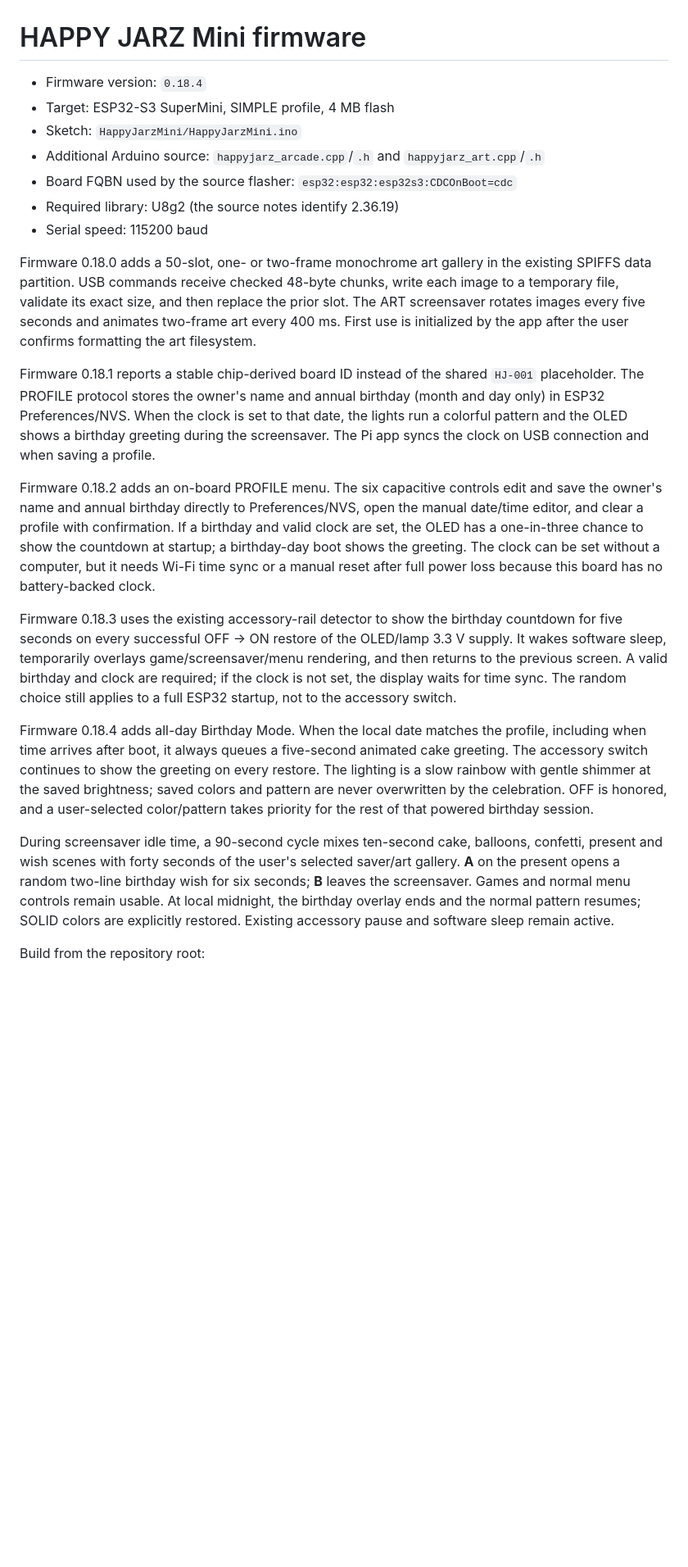
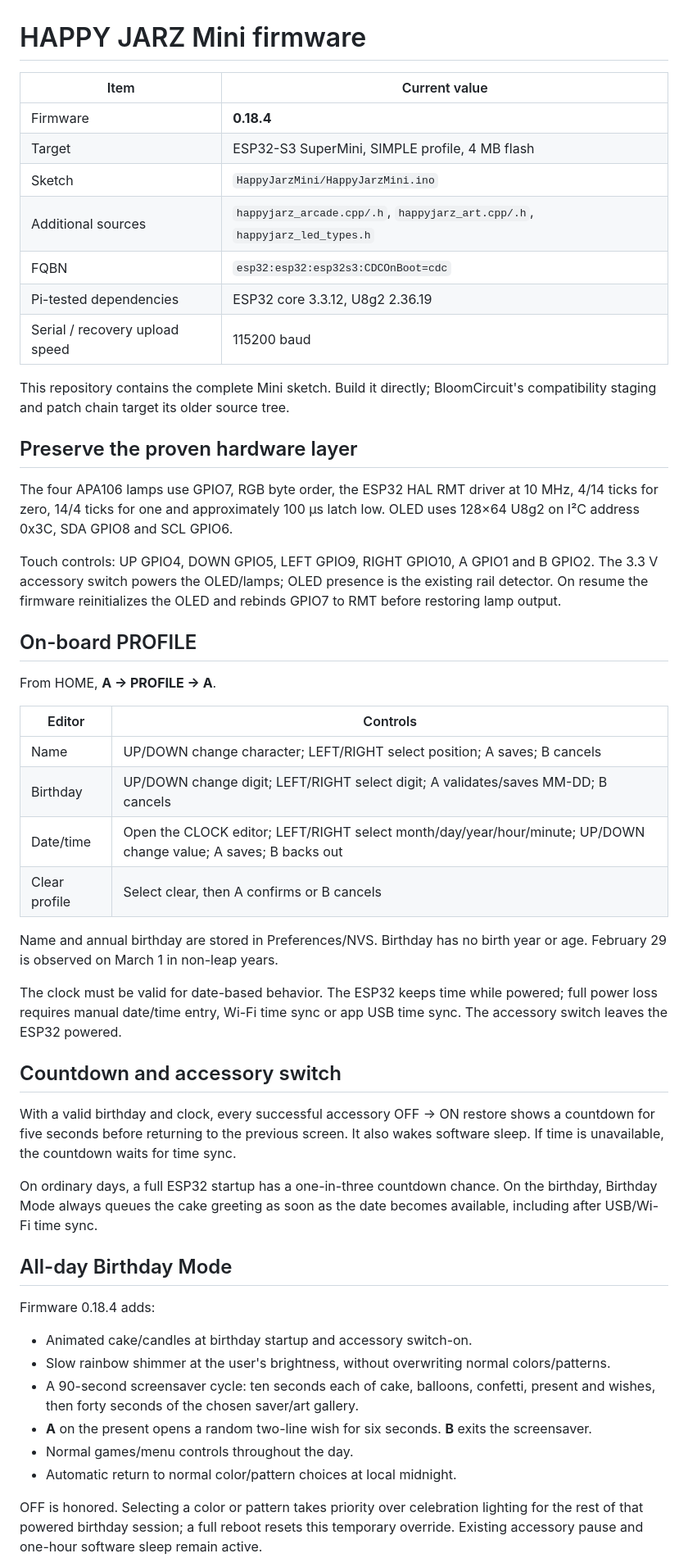
Before and after one commit to Etsimulocto/HappyJarzESP32S3MiniPublic, a Markdown page: firmware/README.md, the part around one of its changes. Shown at 82% size. GitHub-like rendering; blank space fills up the shorter version.

Commit message:
docs: document Birthday Mode and firmware update workflow in firmware/README.md

```diff
--- a/firmware/README.md
+++ b/firmware/README.md
@@ -1,23 +1,53 @@
 # HAPPY JARZ Mini firmware
 
-- Firmware version: `0.18.4`
-- Target: ESP32-S3 SuperMini, SIMPLE profile, 4 MB flash
-- Sketch: `HappyJarzMini/HappyJarzMini.ino`
-- Additional Arduino source: `happyjarz_arcade.cpp`/`.h` and `happyjarz_art.cpp`/`.h`
-- Board FQBN used by the source flasher: `esp32:esp32:esp32s3:CDCOnBoot=cdc`
-- Required library: U8g2 (the source notes identify 2.36.19)
-- Serial speed: 115200 baud
+| Item | Current value |
+| --- | --- |
+| Firmware | **0.18.4** |
+| Target | ESP32-S3 SuperMini, SIMPLE profile, 4 MB flash |
+| Sketch | `HappyJarzMini/HappyJarzMini.ino` |
+| Additional sources | `happyjarz_arcade.cpp/.h`, `happyjarz_art.cpp/.h`, `happyjarz_led_types.h` |
+| FQBN | `esp32:esp32:esp32s3:CDCOnBoot=cdc` |
+| Pi-tested dependencies | ESP32 core 3.3.12, U8g2 2.36.19 |
+| Serial / recovery upload speed | 115200 baud |
 
-Firmware 0.18.0 adds a 50-slot, one- or two-frame monochrome art gallery in the existing SPIFFS data partition. USB commands receive checked 48-byte chunks, write each image to a temporary file, validate its exact size, and then replace the prior slot. The ART screensaver rotates images every five seconds and animates two-frame art every 400 ms. First use is initialized by the app after the user confirms formatting the art filesystem.
+This repository contains the complete Mini sketch. Build it directly; BloomCircuit's compatibility staging and patch chain target its older source tree.
 
-Firmware 0.18.1 reports a stable chip-derived board ID instead of the shared `HJ-001` placeholder. The PROFILE protocol stores the owner's name and annual birthday (month and day only) in ESP32 Preferences/NVS. When the clock is set to that date, the lights run a colorful pattern and the OLED shows a birthday greeting during the screensaver. The Pi app syncs the clock on USB connection and when saving a profile.
+## Preserve the proven hardware layer
 
-Firmware 0.18.2 adds an on-board PROFILE menu. The six capacitive controls edit and save the owner's name and annual birthday directly to Preferences/NVS, open the manual date/time editor, and clear a profile with confirmation. If a birthday and valid clock are set, the OLED has a one-in-three chance to show the countdown at startup; a birthday-day boot shows the greeting. The clock can be set without a computer, but it needs Wi-Fi time sync or a manual reset after full power loss because this board has no battery-backed clock.
+The four APA106 lamps use GPIO7, RGB byte order, the ESP32 HAL RMT driver at 10 MHz, 4/14 ticks for zero, 14/4 ticks for one and approximately 100 µs latch low. OLED uses 128×64 U8g2 on I²C address 0x3C, SDA GPIO8 and SCL GPIO6.
 
-Firmware 0.18.3 uses the existing accessory-rail detector to show the birthday countdown for five seconds on every successful OFF → ON restore of the OLED/lamp 3.3 V supply. It wakes software sleep, temporarily overlays game/screensaver/menu rendering, and then returns to the previous screen. A valid birthday and clock are required; if the clock is not set, the display waits for time sync. The random choice still applies to a full ESP32 startup, not to the accessory switch.
+Touch controls: UP GPIO4, DOWN GPIO5, LEFT GPIO9, RIGHT GPIO10, A GPIO1 and B GPIO2. The 3.3 V accessory switch powers the OLED/lamps; OLED presence is the existing rail detector. On resume the firmware reinitializes the OLED and rebinds GPIO7 to RMT before restoring lamp output.
 
-Firmware 0.18.4 adds all-day Birthday Mode. When the local date matches the profile, including when time arrives after boot, it always queues a five-second animated cake greeting. The accessory switch continues to show the greeting on every restore. The lighting is a slow rainbow with gentle shimmer at the saved brightness; saved colors and pattern are never overwritten by the celebration. OFF is honored, and a user-selected color/pattern takes priority for the rest of that powered birthday session.
+## On-board PROFILE
 
-During screensaver idle time, a 90-second cycle mixes ten-second cake, balloons, confetti, present and wish scenes with forty seconds of the user's selected saver/art gallery. **A** on the present opens a random two-line birthday wish for six seconds; **B** leaves the screensaver. Games and normal menu controls remain usable. At local midnight, the birthday overlay ends and the normal pattern resumes; SOLID colors are explicitly restored. Existing accessory pause and software sleep remain active.
+From HOME, **A → PROFILE → A**.
 
-Build from the repository root:
+| Editor | Controls |
+| --- | --- |
+| Name | UP/DOWN change character; LEFT/RIGHT select position; A saves; B cancels |
+| Birthday | UP/DOWN change digit; LEFT/RIGHT select digit; A validates/saves MM-DD; B cancels |
+| Date/time | Open the CLOCK editor; LEFT/RIGHT select month/day/year/hour/minute; UP/DOWN change value; A saves; B backs out |
+| Clear profile | Select clear, then A confirms or B cancels |
+
+Name and annual birthday are stored in Preferences/NVS. Birthday has no birth year or age. February 29 is observed on March 1 in non-leap years.
+
+The clock must be valid for date-based behavior. The ESP32 keeps time while powered; full power loss requires manual date/time entry, Wi-Fi time sync or app USB time sync. The accessory switch leaves the ESP32 powered.
+
+## Countdown and accessory switch
+
+With a valid birthday and clock, every successful accessory OFF → ON restore shows a countdown for five seconds before returning to the previous screen. It also wakes software sleep. If time is unavailable, the countdown waits for time sync.
+
+On ordinary days, a full ESP32 startup has a one-in-three countdown chance. On the birthday, Birthday Mode always queues the cake greeting as soon as the date becomes available, including after USB/Wi-Fi time sync.
+
+## All-day Birthday Mode
+
+Firmware 0.18.4 adds:
+- Animated cake/candles at birthday startup and accessory switch-on.
+- Slow rainbow shimmer at the user's brightness, without overwriting normal colors/patterns.
+- A 90-second screensaver cycle: ten seconds each of cake, balloons, confetti, present and wishes, then forty seconds of the chosen saver/art gallery.
+- **A** on the present opens a random two-line wish for six seconds. **B** exits the screensaver.
+- Normal games/menu controls throughout the day.
+- Automatic return to normal color/pattern choices at local midnight.
+
+OFF is honored. Selecting a color or pattern takes priority over celebration lighting for the rest of that powered birthday session; a full reboot resets this temporary override. Existing accessory pause and one-hour software sleep remain active.
+
```
Also changed, not shown: other parts of firmware/README.md (+82 -3 lines).
